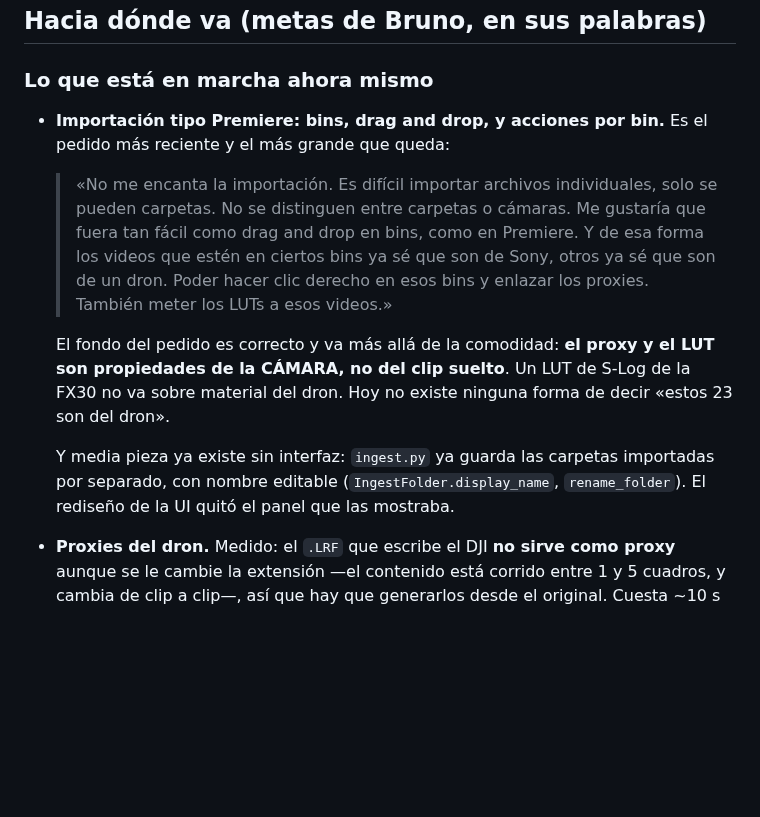
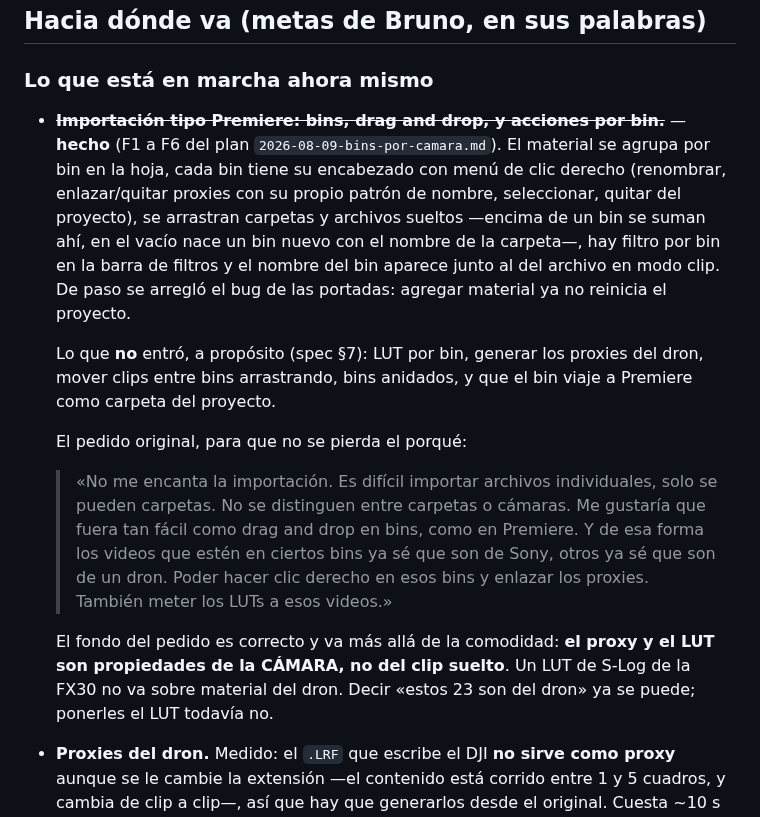
Before and after one commit to inmueblesaudiovisuales-dev/clasificador-video, a Markdown page: docs/superpowers/CONTEXTO-Y-METAS.md, the part around the change. Drawn GitHub-style; blank space fills up the shorter version.

Commit message:
docs: los bins pasan de «en marcha» a hecho
Se cierran las seis fases del plan. Lo que NO entro queda escrito con su
razon, para que no se relea como olvido: LUT por bin, generar los
proxies del dron, mover clips entre bins arrastrando, bins anidados y
que el bin viaje a Premiere como carpeta del proyecto.

Co-Authored-By: Claude Opus 5 <noreply@anthropic.com>

```diff
--- a/docs/superpowers/CONTEXTO-Y-METAS.md
+++ b/docs/superpowers/CONTEXTO-Y-METAS.md
@@ -27,8 +27,21 @@ falta probarlo en otra computadora.
 
 ### Lo que está en marcha ahora mismo
 
-- **Importación tipo Premiere: bins, drag and drop, y acciones por bin.**
-  Es el pedido más reciente y el más grande que queda:
+- ~~**Importación tipo Premiere: bins, drag and drop, y acciones por bin.**~~
+  — **hecho** (F1 a F6 del plan `2026-08-09-bins-por-camara.md`). El material
+  se agrupa por bin en la hoja, cada bin tiene su encabezado con menú de clic
+  derecho (renombrar, enlazar/quitar proxies con su propio patrón de nombre,
+  seleccionar, quitar del proyecto), se arrastran carpetas y archivos sueltos
+  —encima de un bin se suman ahí, en el vacío nace un bin nuevo con el nombre
+  de la carpeta—, hay filtro por bin en la barra de filtros y el nombre del
+  bin aparece junto al del archivo en modo clip. De paso se arregló el bug de
+  las portadas: agregar material ya no reinicia el proyecto.
+
+  Lo que **no** entró, a propósito (spec §7): LUT por bin, generar los proxies
+  del dron, mover clips entre bins arrastrando, bins anidados, y que el bin
+  viaje a Premiere como carpeta del proyecto.
+
+  El pedido original, para que no se pierda el porqué:
 
   > «No me encanta la importación. Es difícil importar archivos individuales,
   > solo se pueden carpetas. No se distinguen entre carpetas o cámaras. Me
@@ -39,12 +52,8 @@ falta probarlo en otra computadora.
 
   El fondo del pedido es correcto y va más allá de la comodidad: **el proxy y
   el LUT son propiedades de la CÁMARA, no del clip suelto**. Un LUT de S-Log de
-  la FX30 no va sobre material del dron. Hoy no existe ninguna forma de decir
-  «estos 23 son del dron».
-
-  Y media pieza ya existe sin interfaz: `ingest.py` ya guarda las carpetas
-  importadas por separado, con nombre editable (`IngestFolder.display_name`,
-  `rename_folder`). El rediseño de la UI quitó el panel que las mostraba.
+  la FX30 no va sobre material del dron. Decir «estos 23 son del dron» ya se
+  puede; ponerles el LUT todavía no.
 
 - **Proxies del dron.** Medido: el `.LRF` que escribe el DJI **no sirve como
   proxy** aunque se le cambie la extensión —el contenido está corrido entre 1 y
```
Also changed, not shown: 1 other file.
